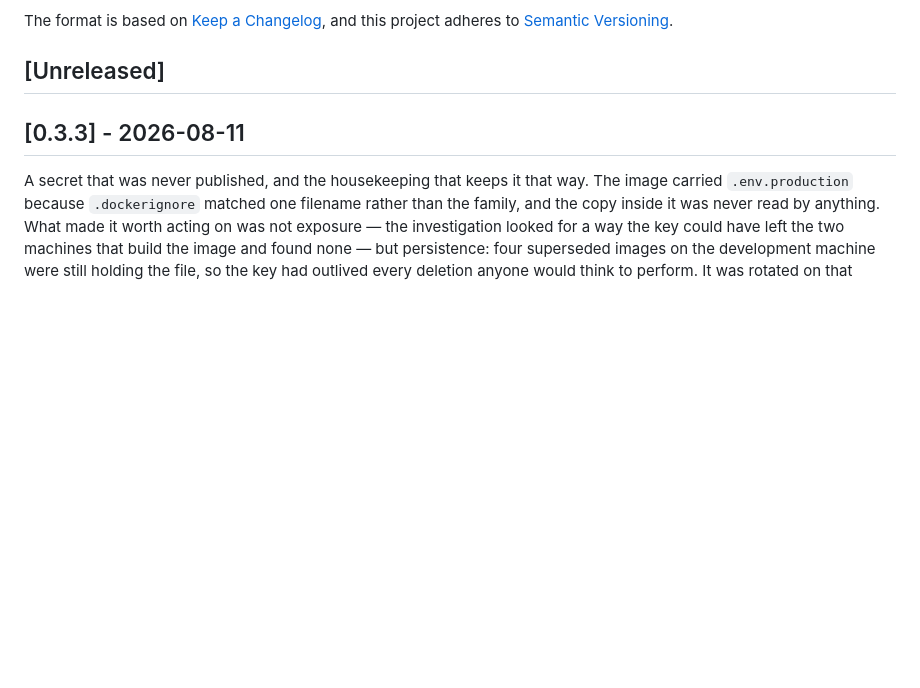
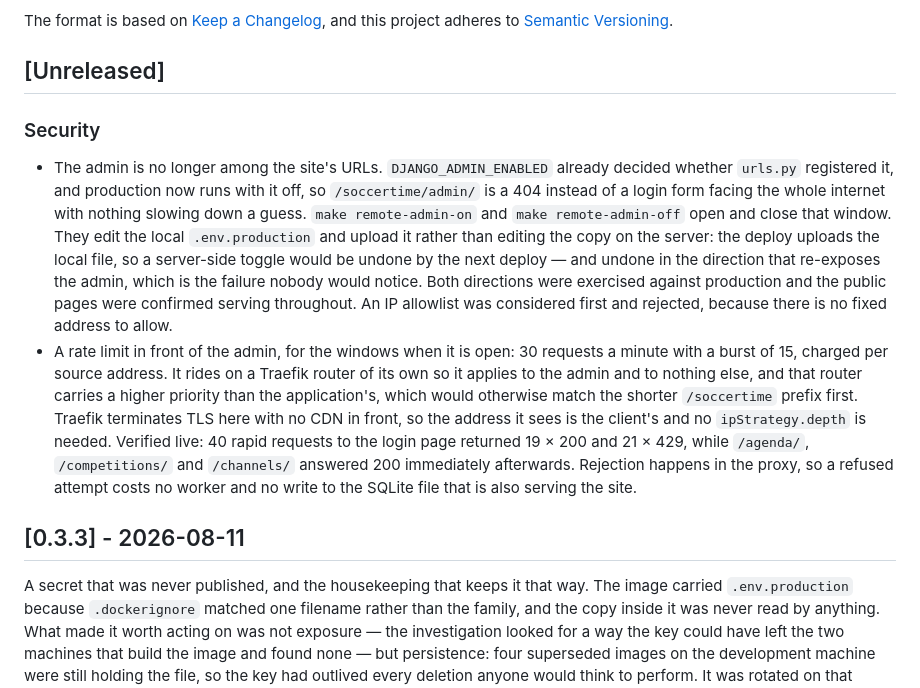
Before and after one commit to tvalverde/soccertime, a Markdown page: CHANGELOG.md, the part around the change. Drawn GitHub-style; blank space fills up the shorter version.

```diff
--- a/CHANGELOG.md
+++ b/CHANGELOG.md
@@ -6,6 +6,10 @@ The format is based on [Keep a Changelog](https://keepachangelog.com/en/1.1.0/),
 and this project adheres to [Semantic Versioning](https://semver.org/spec/v2.0.0.html).
 
 ## [Unreleased]
+
+### Security
+- The admin is no longer among the site's URLs. `DJANGO_ADMIN_ENABLED` already decided whether `urls.py` registered it, and production now runs with it off, so `/soccertime/admin/` is a 404 instead of a login form facing the whole internet with nothing slowing down a guess. `make remote-admin-on` and `make remote-admin-off` open and close that window. They edit the local `.env.production` and upload it rather than editing the copy on the server: the deploy uploads the local file, so a server-side toggle would be undone by the next deploy — and undone in the direction that re-exposes the admin, which is the failure nobody would notice. Both directions were exercised against production and the public pages were confirmed serving throughout. An IP allowlist was considered first and rejected, because there is no fixed address to allow.
+- A rate limit in front of the admin, for the windows when it is open: 30 requests a minute with a burst of 15, charged per source address. It rides on a Traefik router of its own so it applies to the admin and to nothing else, and that router carries a higher priority than the application's, which would otherwise match the shorter `/soccertime` prefix first. Traefik terminates TLS here with no CDN in front, so the address it sees is the client's and no `ipStrategy.depth` is needed. Verified live: 40 rapid requests to the login page returned 19 × 200 and 21 × 429, while `/agenda/`, `/competitions/` and `/channels/` answered 200 immediately afterwards. Rejection happens in the proxy, so a refused attempt costs no worker and no write to the SQLite file that is also serving the site.
 
 ## [0.3.3] - 2026-08-11
 
```
Also changed, not shown: TODO.md (+19 -9 lines).
